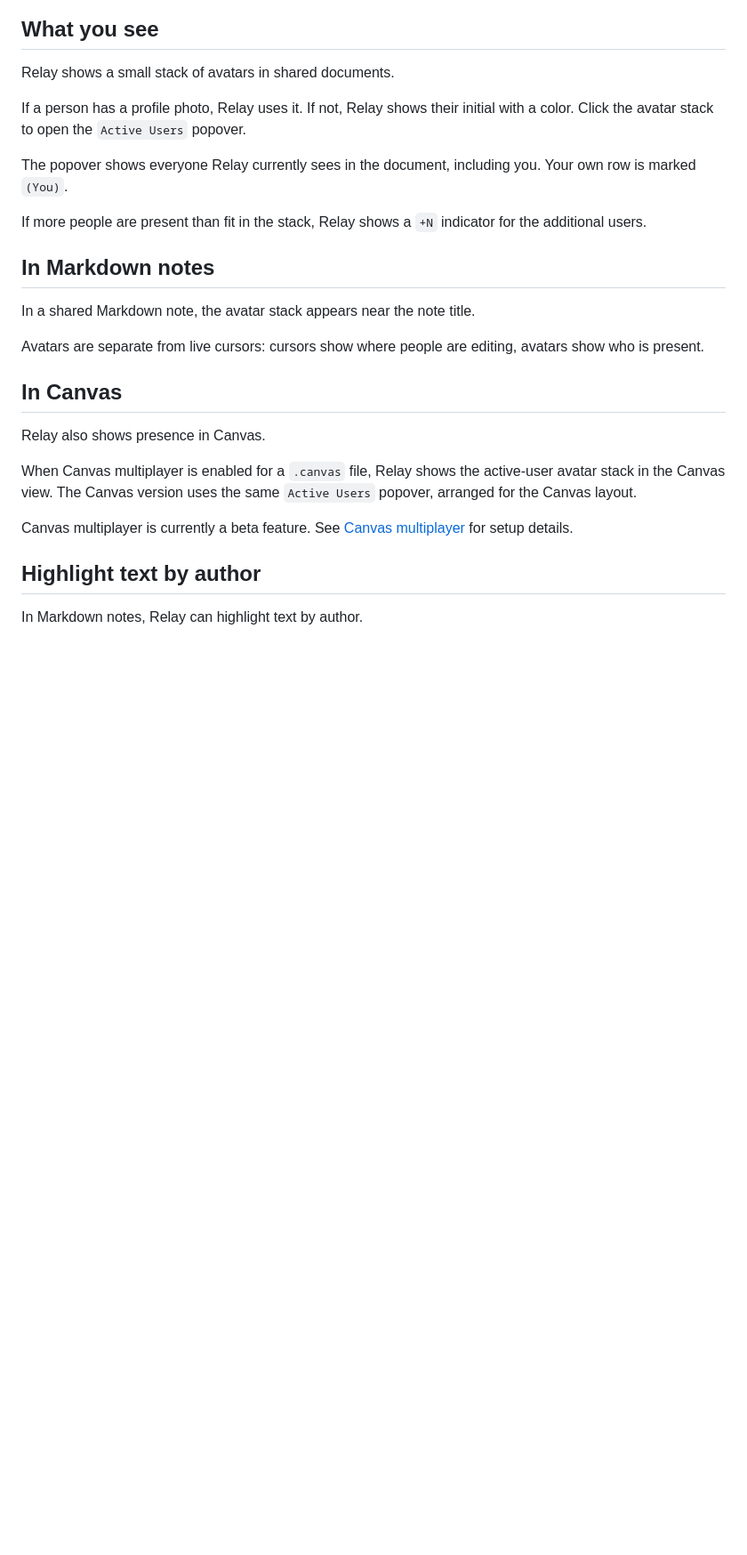
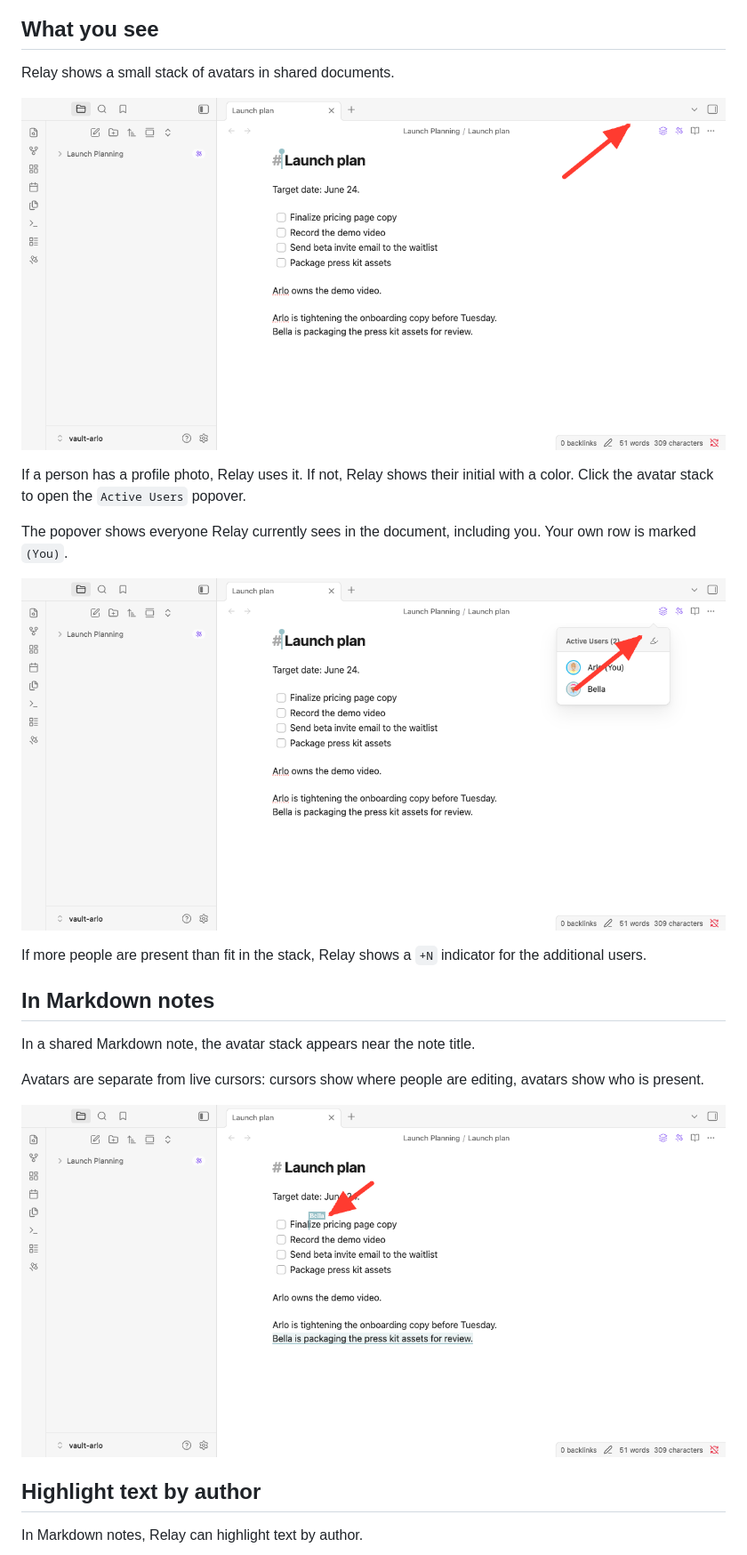
Before and after one commit to No-Instructions/relay-docs, a Markdown page: drafts/user-avatars.md, the part around one of its changes. Shown at 89% size. Rendered like a GitHub page; pictures changed too: drafts/assets/user-avatars/user-avatars-01-avatar-stack-near-title.png, drafts/assets/user-avatars/user-avatars-02-active-users-popover.png, drafts/assets/user-avatars/user-avatars-05-cursor-name-rollover.png (added); blank space fills up the shorter version.

Commit message:
Recapture user avatars draft media

```diff
--- a/drafts/user-avatars.md
+++ b/drafts/user-avatars.md
@@ -11,9 +11,13 @@ User avatars are presence indicators: they tell you, before you start editing, w
 
 Relay shows a small stack of avatars in shared documents.
 
+![Avatar stack beside the note title in a shared Markdown note](assets/user-avatars/user-avatars-01-avatar-stack-near-title.png)
+
 If a person has a profile photo, Relay uses it. If not, Relay shows their initial with a color. Click the avatar stack to open the `Active Users` popover.
 
 The popover shows everyone Relay currently sees in the document, including you. Your own row is marked `(You)`.
+
+![Active Users popover listing everyone in the document, with the current user marked (You)](assets/user-avatars/user-avatars-02-active-users-popover.png)
 
 If more people are present than fit in the stack, Relay shows a `+N` indicator for the additional users.
 
@@ -23,13 +27,7 @@ In a shared Markdown note, the avatar stack appears near the note title.
 
 Avatars are separate from live cursors: cursors show where people are editing, avatars show who is present.
 
-## In Canvas
-
-Relay also shows presence in Canvas.
-
-When Canvas multiplayer is enabled for a `.canvas` file, Relay shows the active-user avatar stack in the Canvas view. The Canvas version uses the same `Active Users` popover, arranged for the Canvas layout.
-
-Canvas multiplayer is currently a beta feature. See [Canvas multiplayer](/features/canvas-multiplayer/) for setup details.
+![Collaborator cursor name shown on hover in a shared Markdown note](assets/user-avatars/user-avatars-05-cursor-name-rollover.png)
 
 ## Highlight text by author
 
```
Also changed, not shown: other parts of drafts/user-avatars.md (+9 -8 lines), drafts/assets/user-avatars/user-avatars-03-author-highlighting-two-authors.png, drafts/assets/user-avatars/user-avatars-04-author-highlighting-single-user-focus.png, drafts/assets/user-avatars/user-avatars-canvas-skipped-debug.png (deleted), 1 other file.
